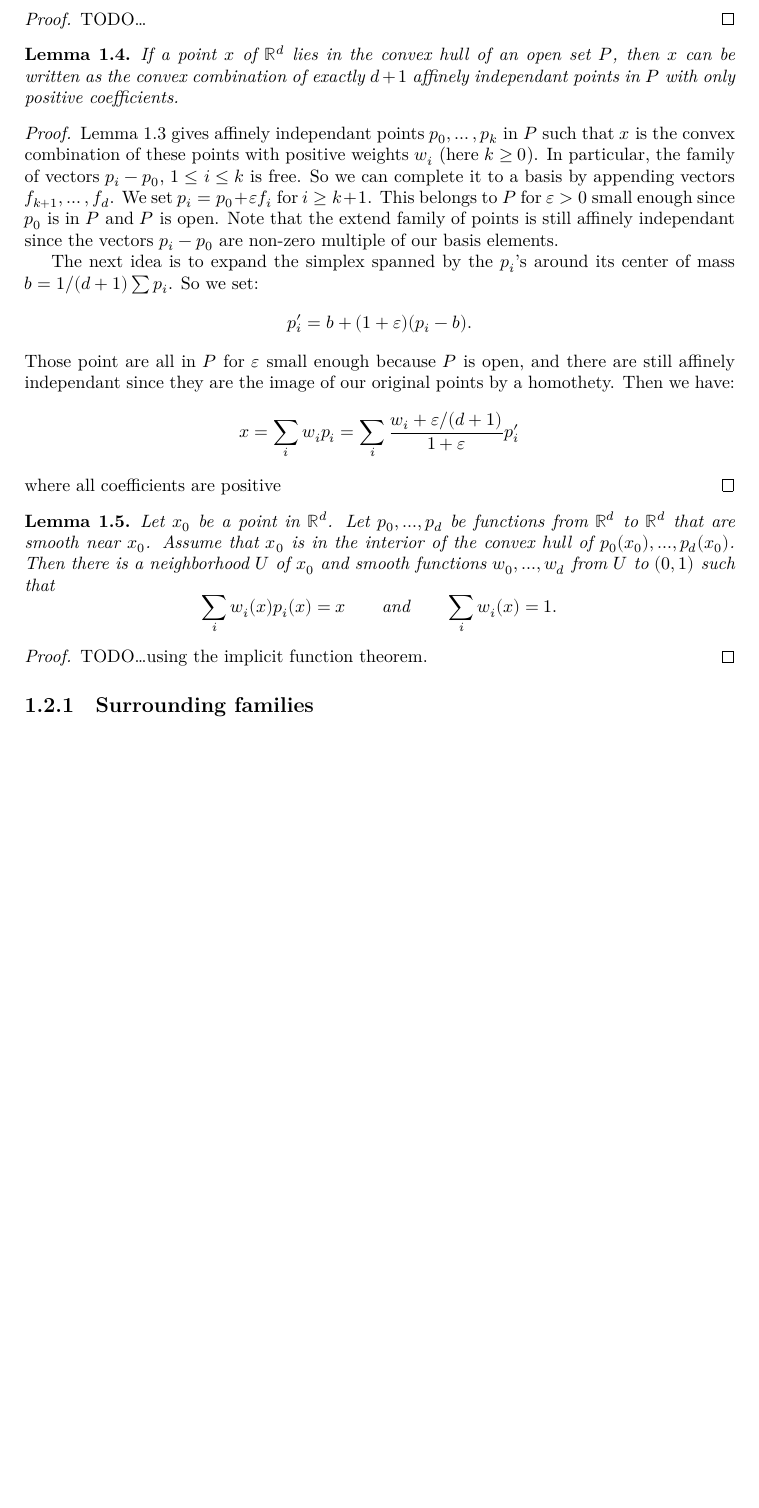
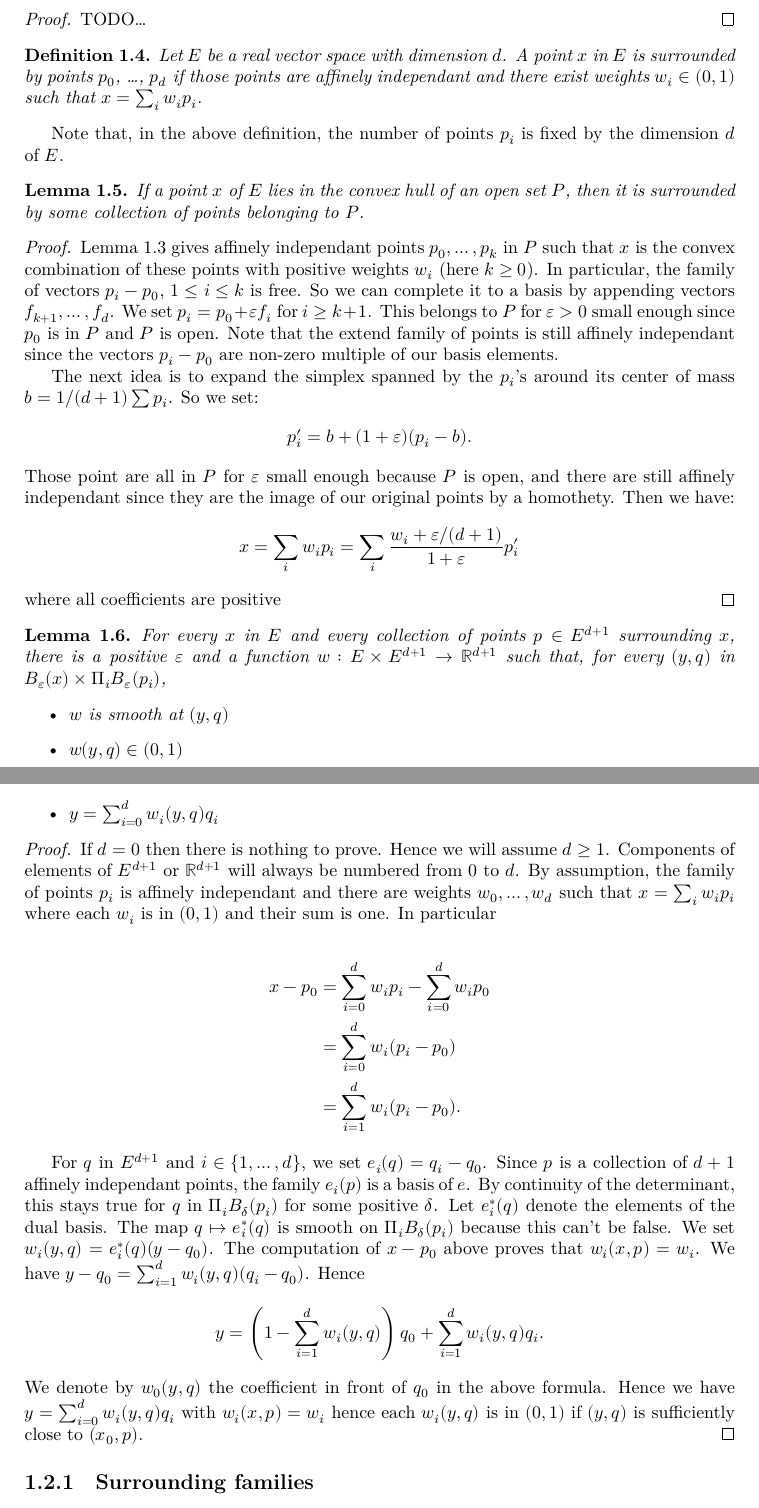
Before and after one commit to leanprover-community/sphere-eversion, a LaTeX thesis (blueprint/src/print.tex, which reads blueprint/src/loops.tex): part of page 7 of 20 before the commit and two parts of pages 7 and 8 of 20 after it, the two joined at a grey line, cut so that both start at the same text, the shorter picture padded with empty space. Compiled offline with XeLaTeX.

Commit message:
BP: loop chapter cleanup

```diff
--- a/blueprint/src/loops.tex
+++ b/blueprint/src/loops.tex
@@ -82,11 +83,21 @@ We'll need the Carathéodory lemma:
   TODO\dots
 \end{proof}
 
+\begin{definition}
+  \label{def:surrounds_points}
+  Let $E$ be a real vector space with dimension $d$. A point $x$ in $E$
+  is surrounded by points $p_0$, \dots, $p_d$ if those points are
+  affinely independant and there exist weights $w_i ∈ (0, 1)$ such
+  that $x = \sum_i w_i p_i$.
+\end{definition}
+
+Note that, in the above definition, the number of points $p_i$ is fixed
+by the dimension $d$ of $E$.
+
 \begin{lemma}
   \label{lem:int_cvx}
-  If a point $x$ of $ℝ^d$ lies in the convex hull of an open set $P$,
-  then $x$ can be written as the convex combination of exactly $d + 1$
-  affinely independant points in $P$ with only positive coefficients.
+  If a point $x$ of $E$ lies in the convex hull of an open set $P$,
+  then it is surrounded by some collection of points belonging to $P$.
 \end{lemma}
 
 \begin{proof}
@@ -121,20 +132,61 @@ We'll need the Carathéodory lemma:
 
 
 \begin{lemma}
-\label{lem:smooth_convex_hull}
-Let $x_0$ be a point in $ℝ^d$.
-Let $p_0, …, p_d$ be functions from $ℝ^d$ to $ℝ^d$ that are smooth near
-$x_0$. Assume that $x_0$ is in the interior of the convex hull of
-$p_0(x_0), …, p_d(x_0)$. Then there is a neighborhood $U$ of $x_0$ and
-smooth functions $w_0, …, w_d$ from $U$ to $(0, 1)$ such that
-\[
-  \sum_i w_i(x)p_i(x) = x \qquad \text{and}\qquad
-  \sum_i w_i(x) = 1.
-\]
+  \label{lem:smooth_convex_hull}
+  \uses{def:surrounds_points}
+  For every $x$ in $E$ and every collection of points $p ∈ E^{d+1}$
+  surrounding $x$, there is a positive $ε$ and a function
+  $w : E × E^{d+1} → ℝ^{d+1}$ such that, for every
+  $(y, q)$ in $B_ε(x) × Π_i B_ε(p_i)$,
+  \begin{itemize}
+    \item
+      $w$ is smooth at $(y, q)$
+    \item
+      $w(y, q) ∈ (0, 1)$
+    \item
+      $y = \sum_{i=0}^d w_i(y, q)q_i$
+  \end{itemize}
 \end{lemma}
 
 \begin{proof}
-  TODO\dots using the implicit function theorem.
+  If $d = 0$ then there is nothing to prove.
+  Hence we will assume $d ≥ 1$.
+  Components of elements of $E^{d+1}$ or $ℝ^{d+1}$ will always be
+  numbered from $0$ to $d$.
+  By assumption, the family of points $p_i$ is affinely independant and
+  there are weights $w_0, \dots, w_d$ such that $x = \sum_i w_i p_i$
+  where each $w_i$ is in $(0, 1)$ and their sum is one.
+  In particular
+
+  \begin{align*}
+    x - p_0 &= \sum_{i=0}^d w_i p_i - \sum_{i=0}^d w_i p_0 \\
+            & = \sum_{i=0}^d w_i (p_i - p_0) \\
+            & = \sum_{i=1}^d w_i (p_i - p_0).
+  \end{align*}
+
+  For $q$ in $E^{d+1}$ and $i ∈ \{1, \dots, d\}$, we set
+  $e_i(q) = q_i - q_0$.
+  Since $p$ is a collection of $d+1$ affinely independant points,
+  the family $e_i(p)$ is a basis of $e$.
+  By continuity of the determinant, this stays true
+  for $q$ in $Π_i B_δ(p_i)$ for some positive $δ$.
+  Let $e^*_i(q)$ denote the elements of the dual basis.
+  The map $q ↦ e^*_i(q)$ is smooth on $Π_i B_δ(p_i)$ because this can't
+  be false.
+  We set $w_i(y, q) = e^*_i(q)(y - q_0)$.
+  The computation of $x - p_0$ above proves that
+  $w_i(x, p) = w_i$.
+  We have $y - q_0 = \sum_{i = 1}^d w_i(y, q)(q_i - q_0)$.
+  Hence
+  \[
+    y = \left(1 - \sum_{i = 1}^d w_i(y, q)\right)q_0 +
+        \sum_{i = 1}^d w_i(y, q)q_i.
+  \]
+  We denote by $w_0(y, q)$ the coefficient in front of $q_0$ in the
+  above formula.
+  Hence we have $y = \sum_{i=0}^d w_i(y, q)q_i$ with
+  $w_i(x, p) = w_i$ hence each $w_i(y, q)$ is in $(0, 1)$
+  if $(y, q)$ is sufficiently close to $(x₀, p)$.
 \end{proof}
 
 \subsection{Surrounding families}
```
Also changed, not shown: docs/blueprint.pdf, blueprint/src/loops.tex (65 more changed lines), 3 other files.
